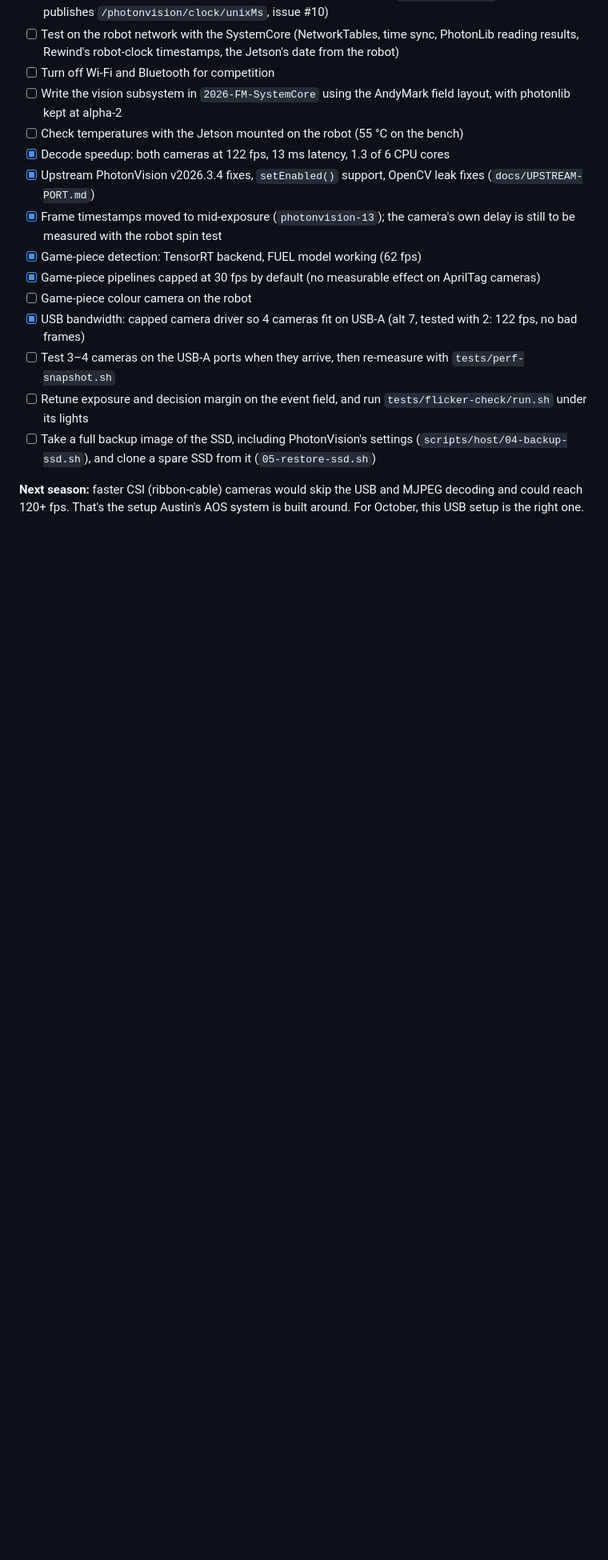
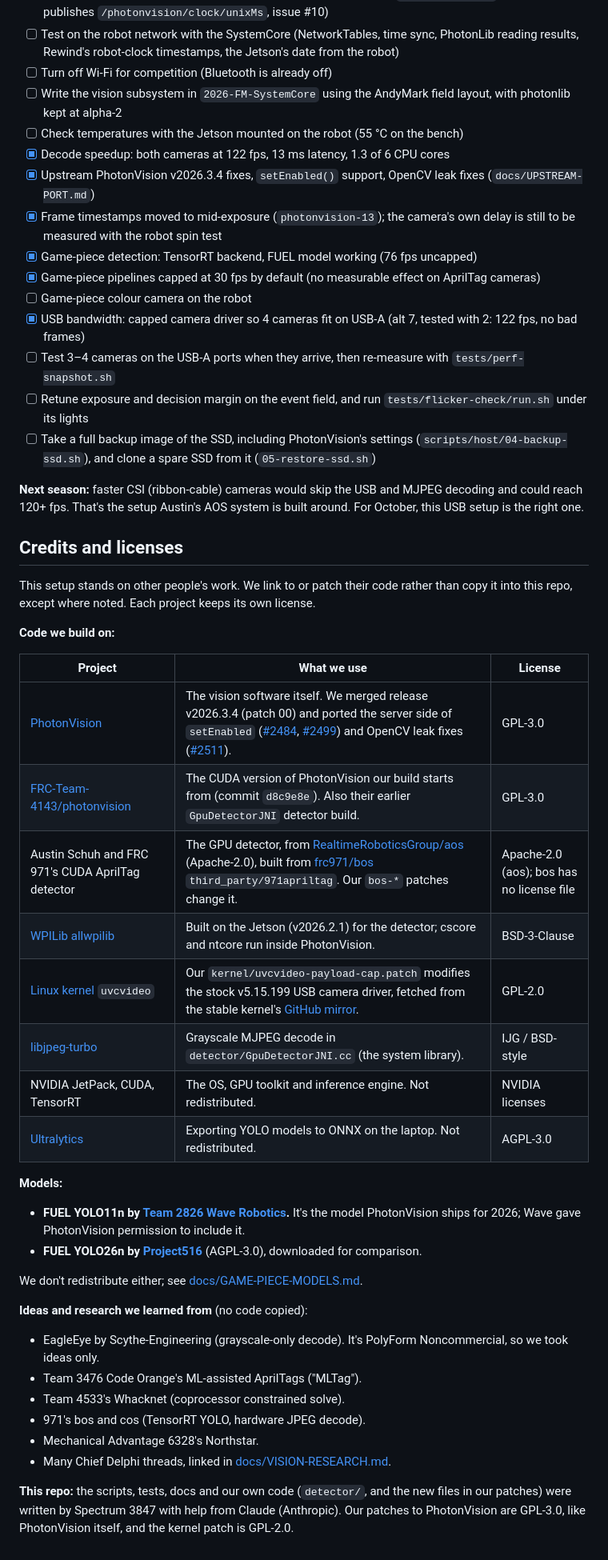
Before and after one commit to Project516/SpectrumJetson, a Markdown page: README.md, the part around one of its changes. Shown at 80% size. GitHub-like rendering; blank space fills up the shorter version.

```diff
--- a/README.md
+++ b/README.md
@@ -282,13 +288,13 @@ The detailed technical reference, with exact versions, commits and measurements,
 - [x] Rewind: record every camera to the SSD when robot code asks (bench-tested, no fps cost)
 - [x] Jetson sets its date from the robot's clock when it has no internet (`photonvision-08`; robot code publishes `/photonvision/clock/unixMs`, issue #10)
 - [ ] Test on the robot network with the SystemCore (NetworkTables, time sync, PhotonLib reading results, Rewind's robot-clock timestamps, the Jetson's date from the robot)
-- [ ] Turn off Wi-Fi and Bluetooth for competition
+- [ ] Turn off Wi-Fi for competition (Bluetooth is already off)
 - [ ] Write the vision subsystem in `2026-FM-SystemCore` using the AndyMark field layout, with photonlib kept at alpha-2
 - [ ] Check temperatures with the Jetson mounted on the robot (55 °C on the bench)
 - [x] Decode speedup: both cameras at 122 fps, 13 ms latency, 1.3 of 6 CPU cores
 - [x] Upstream PhotonVision v2026.3.4 fixes, `setEnabled()` support, OpenCV leak fixes (`docs/UPSTREAM-PORT.md`)
 - [x] Frame timestamps moved to mid-exposure (`photonvision-13`); the camera's own delay is still to be measured with the robot spin test
-- [x] Game-piece detection: TensorRT backend, FUEL model working (62 fps)
+- [x] Game-piece detection: TensorRT backend, FUEL model working (76 fps uncapped)
 - [x] Game-piece pipelines capped at 30 fps by default (no measurable effect on AprilTag cameras)
 - [ ] Game-piece colour camera on the robot
 - [x] USB bandwidth: capped camera driver so 4 cameras fit on USB-A (alt 7, tested with 2: 122 fps, no bad frames)
@@ -297,3 +303,38 @@ The detailed technical reference, with exact versions, commits and measurements,
 - [ ] Take a full backup image of the SSD, including PhotonVision's settings (`scripts/host/04-backup-ssd.sh`), and clone a spare SSD from it (`05-restore-ssd.sh`)
 
 **Next season:** faster CSI (ribbon-cable) cameras would skip the USB and MJPEG decoding and could reach 120+ fps. That's the setup Austin's AOS system is built around. For October, this USB setup is the right one.
+
+## Credits and licenses
+
+This setup stands on other people's work. We link to or patch their code rather than copy it into this repo, except where noted. Each project keeps its own license.
+
+**Code we build on:**
+
+| Project | What we use | License |
+| --- | --- | --- |
+| [PhotonVision](https://github.com/PhotonVision/photonvision) | The vision software itself. We merged release v2026.3.4 (patch 00) and ported the server side of `setEnabled` ([#2484](https://github.com/PhotonVision/photonvision/pull/2484), [#2499](https://github.com/PhotonVision/photonvision/pull/2499)) and OpenCV leak fixes ([#2511](https://github.com/PhotonVision/photonvision/pull/2511)). | GPL-3.0 |
+| [FRC-Team-4143/photonvision](https://github.com/FRC-Team-4143/photonvision) | The CUDA version of PhotonVision our build starts from (commit `d8c9e8e`). Also their earlier `GpuDetectorJNI` detector build. | GPL-3.0 |
+| Austin Schuh and FRC 971's CUDA AprilTag detector | The GPU detector, from [RealtimeRoboticsGroup/aos](https://github.com/RealtimeRoboticsGroup/aos) (Apache-2.0), built from [frc971/bos](https://github.com/frc971/bos) `third_party/971apriltag`. Our `bos-*` patches change it. | Apache-2.0 (aos); bos has no license file |
+| [WPILib allwpilib](https://github.com/wpilibsuite/allwpilib) | Built on the Jetson (v2026.2.1) for the detector; cscore and ntcore run inside PhotonVision. | BSD-3-Clause |
+| [Linux kernel](https://www.kernel.org/) `uvcvideo` | Our `kernel/uvcvideo-payload-cap.patch` modifies the stock v5.15.199 USB camera driver, fetched from the stable kernel's [GitHub mirror](https://github.com/gregkh/linux). | GPL-2.0 |
+| [libjpeg-turbo](https://libjpeg-turbo.org/) | Grayscale MJPEG decode in `detector/GpuDetectorJNI.cc` (the system library). | IJG / BSD-style |
+| NVIDIA JetPack, CUDA, TensorRT | The OS, GPU toolkit and inference engine. Not redistributed. | NVIDIA licenses |
+| [Ultralytics](https://github.com/ultralytics/ultralytics) | Exporting YOLO models to ONNX on the laptop. Not redistributed. | AGPL-3.0 |
+
+**Models:**
+
+- **FUEL YOLO11n by [Team 2826 Wave Robotics](https://www.chiefdelphi.com/t/introducing-wave-robotics-yolov11-model-for-rebuilt/512701).** It's the model PhotonVision ships for 2026; Wave gave PhotonVision permission to include it.
+- **FUEL YOLO26n by [Project516](https://huggingface.co/project516/rebuilt-fuel-model)** (AGPL-3.0), downloaded for comparison.
+
+We don't redistribute either; see [docs/GAME-PIECE-MODELS.md](docs/GAME-PIECE-MODELS.md).
+
+**Ideas and research we learned from** (no code copied):
+
+- EagleEye by Scythe-Engineering (grayscale-only decode). It's PolyForm Noncommercial, so we took ideas only.
+- Team 3476 Code Orange's ML-assisted AprilTags ("MLTag").
+- Team 4533's Whacknet (coprocessor constrained solve).
+- 971's bos and cos (TensorRT YOLO, hardware JPEG decode).
+- Mechanical Advantage 6328's Northstar.
+- Many Chief Delphi threads, linked in [docs/VISION-RESEARCH.md](docs/VISION-RESEARCH.md).
+
+**This repo:** the scripts, tests, docs and our own code (`detector/`, and the new files in our patches) were written by Spectrum 3847 with help from Claude (Anthropic). Our patches to PhotonVision are GPL-3.0, like PhotonVision itself, and the kernel patch is GPL-2.0.
```
Also changed, not shown: other parts of README.md (+20 -14 lines).
